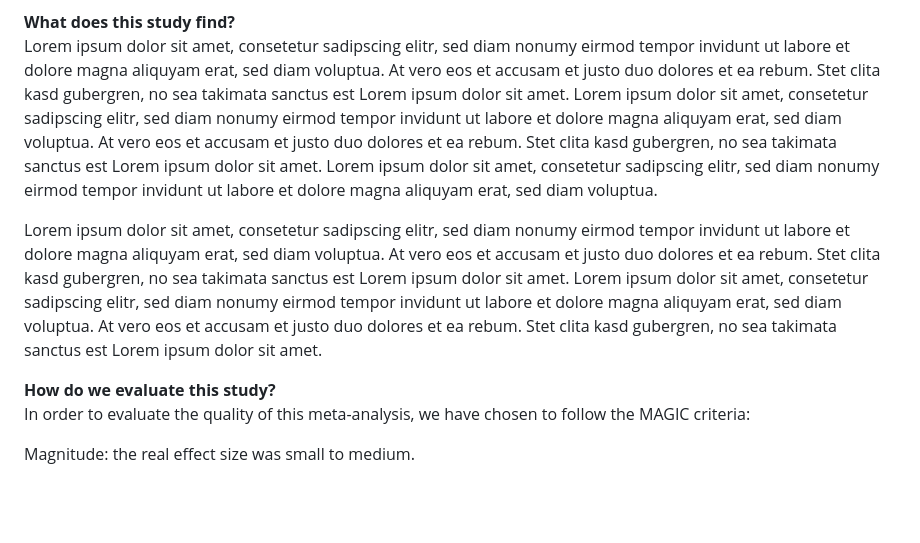
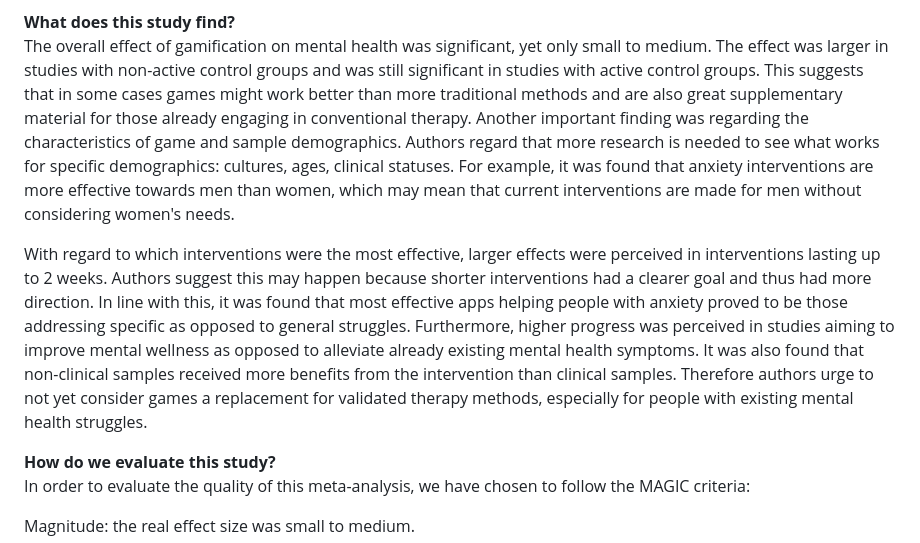
Before and after one commit to jorziob/jorziob.github.io, a Markdown page: index.md, the part around the change. Drawn GitHub-style; blank space fills up the shorter version.

```diff
--- a/index.md
+++ b/index.md
@@ -205,9 +205,9 @@ Lorem ipsum dolor sit amet, consetetur sadipscing elitr, sed diam nonumy eirmod
 <b>What does this study find?</b>
 </div>
 <div class="sectionText">
-Lorem ipsum dolor sit amet, consetetur sadipscing elitr, sed diam nonumy eirmod tempor invidunt ut labore et dolore magna aliquyam erat, sed diam voluptua. At vero eos et accusam et justo duo dolores et ea rebum. Stet clita kasd gubergren, no sea takimata sanctus est Lorem ipsum dolor sit amet. Lorem ipsum dolor sit amet, consetetur sadipscing elitr, sed diam nonumy eirmod tempor invidunt ut labore et dolore magna aliquyam erat, sed diam voluptua. At vero eos et accusam et justo duo dolores et ea rebum. Stet clita kasd gubergren, no sea takimata sanctus est Lorem ipsum dolor sit amet. Lorem ipsum dolor sit amet, consetetur sadipscing elitr, sed diam nonumy eirmod tempor invidunt ut labore et dolore magna aliquyam erat, sed diam voluptua.
+The overall effect of gamification on mental health was significant, yet only small to medium. The effect was larger in studies with non-active control groups and was still significant in studies with active control groups. This suggests that in some cases games might work better than more traditional methods and are also great supplementary material for those already engaging in conventional therapy. Another important finding was regarding the characteristics of game and sample demographics. Authors regard that more research is needed to see what works for specific demographics: cultures, ages, clinical statuses. For example, it was found that anxiety interventions are more effective towards men than women, which may mean that current interventions are made for men without considering women's needs.
 <p></p>
-<p> Lorem ipsum dolor sit amet, consetetur sadipscing elitr, sed diam nonumy eirmod tempor invidunt ut labore et dolore magna aliquyam erat, sed diam voluptua. At vero eos et accusam et justo duo dolores et ea rebum. Stet clita kasd gubergren, no sea takimata sanctus est Lorem ipsum dolor sit amet. Lorem ipsum dolor sit amet, consetetur sadipscing elitr, sed diam nonumy eirmod tempor invidunt ut labore et dolore magna aliquyam erat, sed diam voluptua. At vero eos et accusam et justo duo dolores et ea rebum. Stet clita kasd gubergren, no sea takimata sanctus est Lorem ipsum dolor sit amet. </p>
+<p> With regard to which interventions were the most effective, larger effects were perceived in interventions lasting up to 2 weeks. Authors suggest this may happen because shorter interventions had a clearer goal and thus had more direction. In line with this, it was found that most effective apps helping people with anxiety proved to be those addressing specific as opposed to general struggles. Furthermore, higher progress was perceived in studies aiming to improve mental wellness as opposed to alleviate already existing mental health symptoms. It was also found that non-clinical samples received more benefits from the intervention than clinical samples. Therefore authors urge to not yet consider games a replacement for validated therapy methods, especially for people with existing mental health struggles. </p>
 </div>
 </div>
 
```
